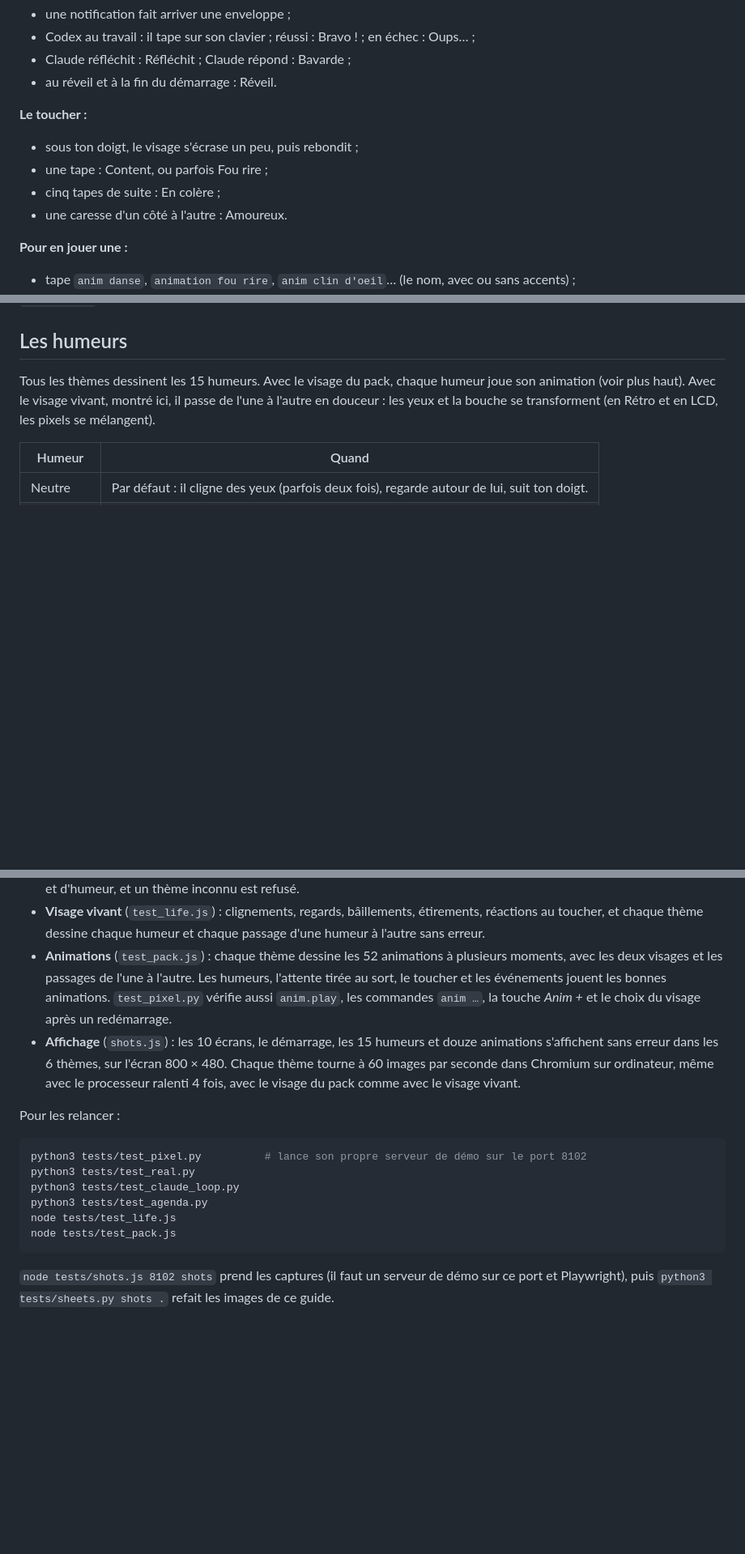
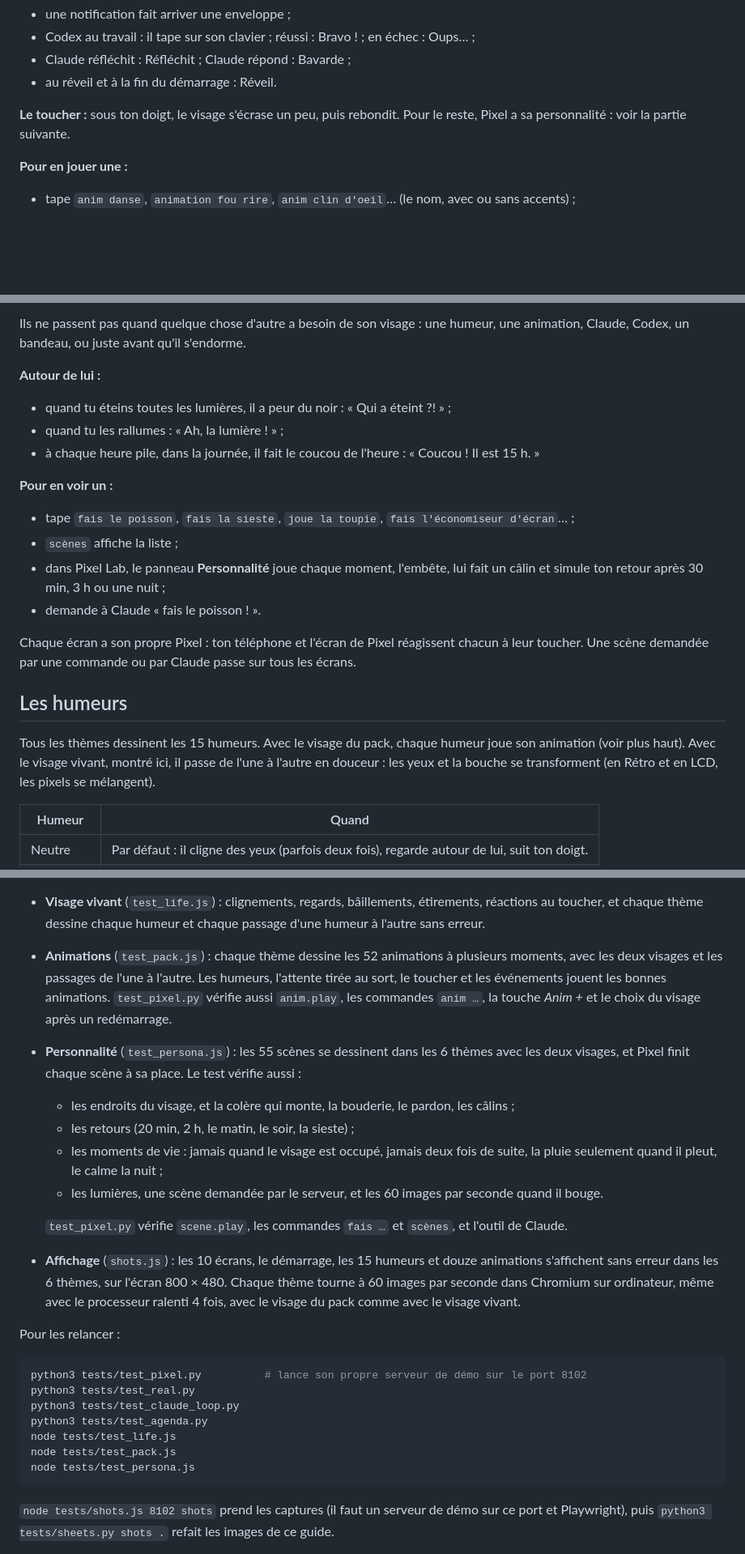
Before and after one commit to calvinNdmb/Pixel-ai-dashboard, a Markdown page: pixel-app/README.md, 3 parts joined by grey strips. Shown at 81% size. Drawn GitHub-style; blank space fills up the shorter version.

````diff
--- a/pixel-app/README.md
+++ b/pixel-app/README.md
@@ -77,11 +77,7 @@ Le visage tient dans un cadre 16:9 entre le haut de l'écran et la ligne du bas.
 - Claude réfléchit : Réfléchit ; Claude répond : Bavarde ;
 - au réveil et à la fin du démarrage : Réveil.
 
-**Le toucher :**
-- sous ton doigt, le visage s'écrase un peu, puis rebondit ;
-- une tape : Content, ou parfois Fou rire ;
-- cinq tapes de suite : En colère ;
-- une caresse d'un côté à l'autre : Amoureux.
+**Le toucher :** sous ton doigt, le visage s'écrase un peu, puis rebondit. Pour le reste, Pixel a sa personnalité : voir la partie suivante.
 
 **Pour en jouer une :**
 - tape `anim danse`, `animation fou rire`, `anim clin d'oeil`… (le nom, avec ou sans accents) ;
@@ -96,3 +135,17 @@ Elle se joue une ou deux fois, puis Pixel revient à son humeur. Ça marche dans
+Ils ne passent pas quand quelque chose d'autre a besoin de son visage : une humeur, une animation, Claude, Codex, un bandeau, ou juste avant qu'il s'endorme.
+
+**Autour de lui :**
+- quand tu éteins toutes les lumières, il a peur du noir : « Qui a éteint ?! » ;
+- quand tu les rallumes : « Ah, la lumière ! » ;
+- à chaque heure pile, dans la journée, il fait le coucou de l'heure : « Coucou ! Il est 15 h. »
+
+**Pour en voir un :**
+- tape `fais le poisson`, `fais la sieste`, `joue la toupie`, `fais l'économiseur d'écran`… ;
+- `scènes` affiche la liste ;
+- dans Pixel Lab, le panneau **Personnalité** joue chaque moment, l'embête, lui fait un câlin et simule ton retour après 30 min, 3 h ou une nuit ;
+- demande à Claude « fais le poisson ! ».
+
+Chaque écran a son propre Pixel : ton téléphone et l'écran de Pixel réagissent chacun à leur toucher. Une scène demandée par une commande ou par Claude passe sur tous les écrans.
 
 ## Les humeurs
 
@@ -260,6 +315,13 @@ Testé sur ordinateur, avec les tests du dossier `tests/` :
 - **Claude** (`test_claude_loop.py`) : la boucle a tourné face à un faux serveur d'API. Claude règle le salon, change de thème et d'humeur, et un thème inconnu est refusé.
 - **Visage vivant** (`test_life.js`) : clignements, regards, bâillements, étirements, réactions au toucher, et chaque thème dessine chaque humeur et chaque passage d'une humeur à l'autre sans erreur.
 - **Animations** (`test_pack.js`) : chaque thème dessine les 52 animations à plusieurs moments, avec les deux visages et les passages de l'une à l'autre. Les humeurs, l'attente tirée au sort, le toucher et les événements jouent les bonnes animations. `test_pixel.py` vérifie aussi `anim.play`, les commandes `anim …`, la touche *Anim +* et le choix du visage après un redémarrage.
+- **Personnalité** (`test_persona.js`) : les 55 scènes se dessinent dans les 6 thèmes avec les deux visages, et Pixel finit chaque scène à sa place. Le test vérifie aussi :
+  - les endroits du visage, et la colère qui monte, la bouderie, le pardon, les câlins ;
+  - les retours (20 min, 2 h, le matin, le soir, la sieste) ;
+  - les moments de vie : jamais quand le visage est occupé, jamais deux fois de suite, la pluie seulement quand il pleut, le calme la nuit ;
+  - les lumières, une scène demandée par le serveur, et les 60 images par seconde quand il bouge.
+
+  `test_pixel.py` vérifie `scene.play`, les commandes `fais …` et `scènes`, et l'outil de Claude.
 - **Affichage** (`shots.js`) : les 10 écrans, le démarrage, les 15 humeurs et douze animations s'affichent sans erreur dans les 6 thèmes, sur l'écran 800 × 480. Chaque thème tourne à 60 images par seconde dans Chromium sur ordinateur, même avec le processeur ralenti 4 fois, avec le visage du pack comme avec le visage vivant.
 
 Pour les relancer :
@@ -271,6 +333,7 @@ python3 tests/test_claude_loop.py
 python3 tests/test_agenda.py
 node tests/test_life.js
 node tests/test_pack.js
+node tests/test_persona.js
 ```
 
 `node tests/shots.js 8102 shots` prend les captures (il faut un serveur de démo sur ce port et Playwright), puis `python3 tests/sheets.py shots .` refait les images de ce guide.
````
Also changed, not shown: other parts of pixel-app/README.md (+47 -2 lines), pixel-app/preview-personnalite.png (added), 13 other files.
